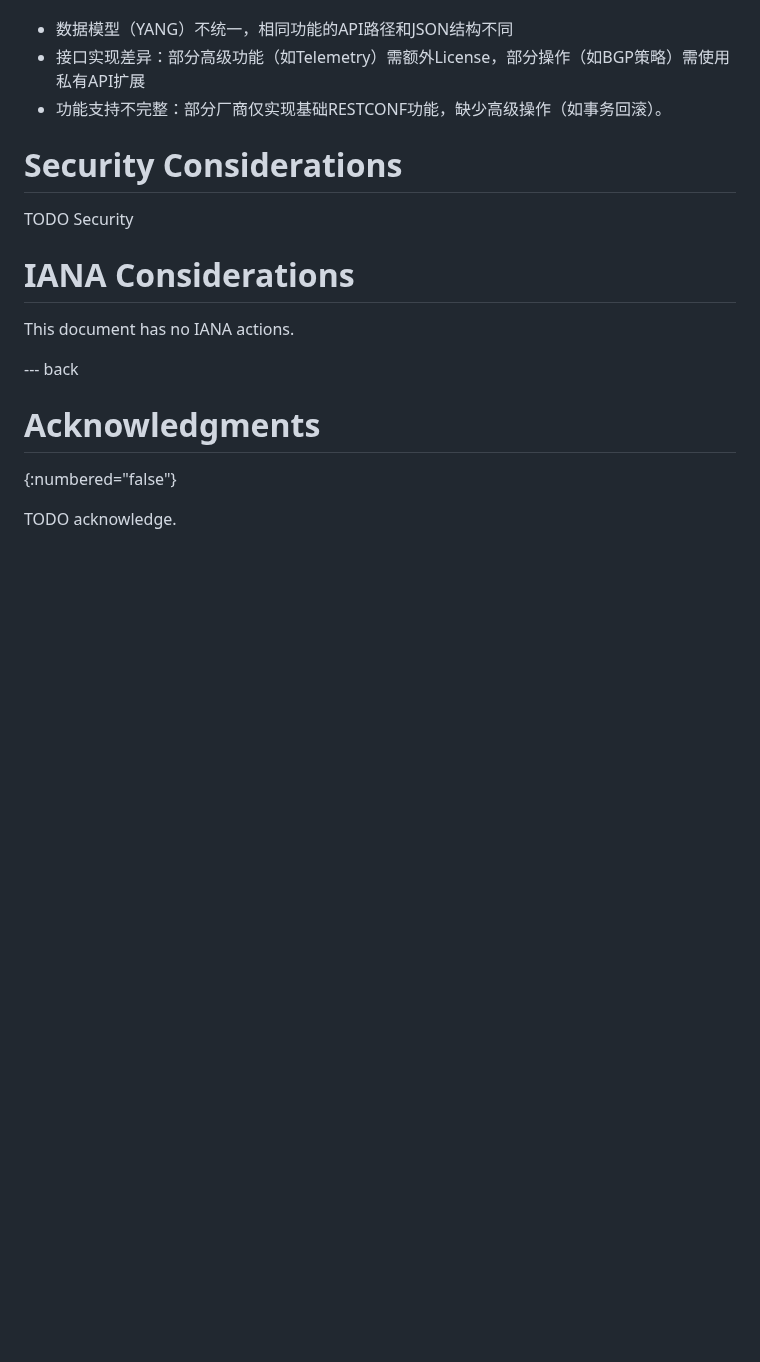
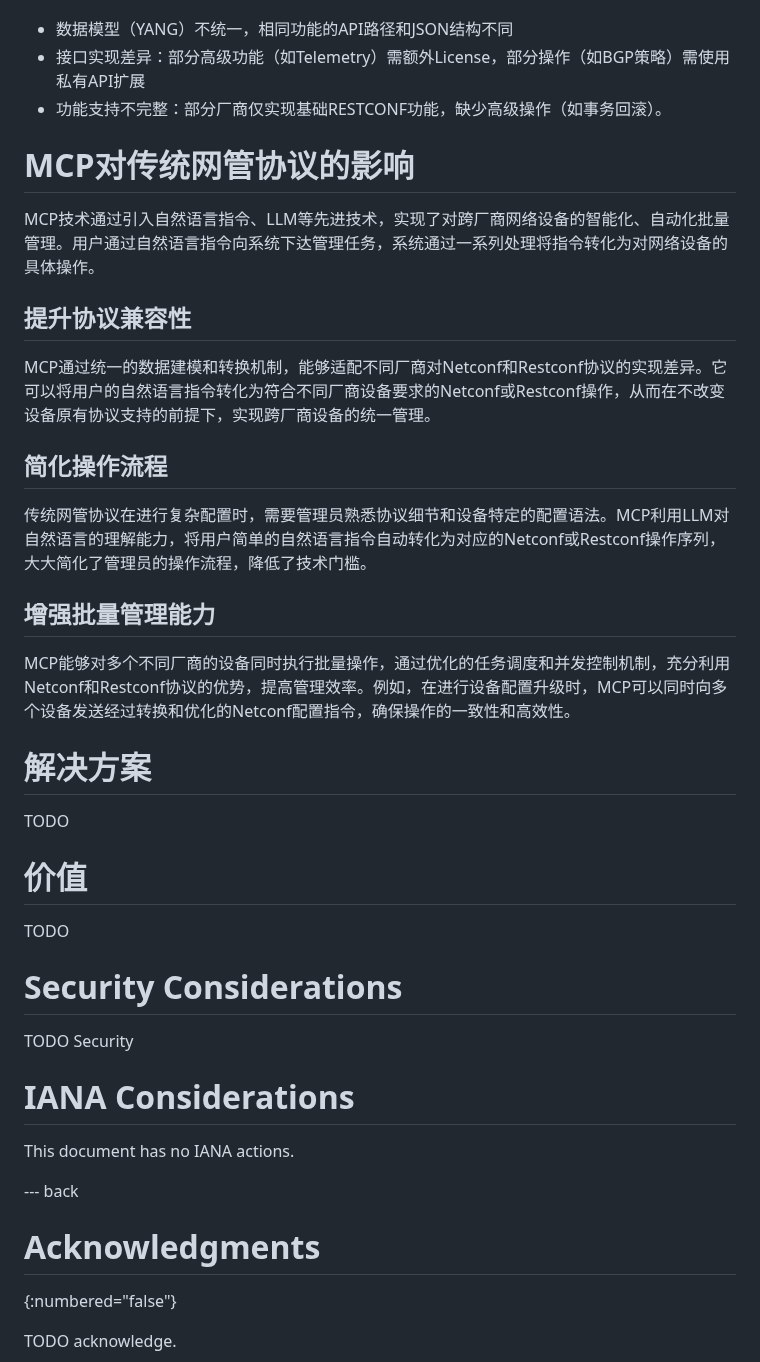
Before and after one commit to Yuanyuan4666/Integration-of-MCP-and-Network-Management-Protocols, a Markdown page: draft-yangyuanyuan-huawei-mcp.md, the part around the change. GitHub-like rendering; blank space fills up the shorter version.

Commit message:
value and solution

```diff
--- a/draft-yangyuanyuan-huawei-mcp.md
+++ b/draft-yangyuanyuan-huawei-mcp.md
@@ -99,6 +99,30 @@ RESTCONF是NETCONF的现代化演进版本，采用 **HTTP/HTTPS + JSON** 进行
 - 接口实现差异：部分高级功能（如Telemetry）需额外License，部分操作（如BGP策略）需使用私有API扩展
 - 功能支持不完整：部分厂商仅实现基础RESTCONF功能，缺少高级操作（如事务回滚）。
 
+# MCP对传统网管协议的影响
+
+MCP技术通过引入自然语言指令、LLM等先进技术，实现了对跨厂商网络设备的智能化、自动化批量管理。用户通过自然语言指令向系统下达管理任务，系统通过一系列处理将指令转化为对网络设备的具体操作。
+
+## 提升协议兼容性
+
+MCP通过统一的数据建模和转换机制，能够适配不同厂商对Netconf和Restconf协议的实现差异。它可以将用户的自然语言指令转化为符合不同厂商设备要求的Netconf或Restconf操作，从而在不改变设备原有协议支持的前提下，实现跨厂商设备的统一管理。
+
+## 简化操作流程
+
+传统网管协议在进行复杂配置时，需要管理员熟悉协议细节和设备特定的配置语法。MCP利用LLM对自然语言的理解能力，将用户简单的自然语言指令自动转化为对应的Netconf或Restconf操作序列，大大简化了管理员的操作流程，降低了技术门槛。
+
+## 增强批量管理能力
+
+MCP能够对多个不同厂商的设备同时执行批量操作，通过优化的任务调度和并发控制机制，充分利用Netconf和Restconf协议的优势，提高管理效率。例如，在进行设备配置升级时，MCP可以同时向多个设备发送经过转换和优化的Netconf配置指令，确保操作的一致性和高效性。
+
+# 解决方案
+
+TODO
+
+# 价值
+
+TODO
+
 # Security Considerations
 
 TODO Security
```
